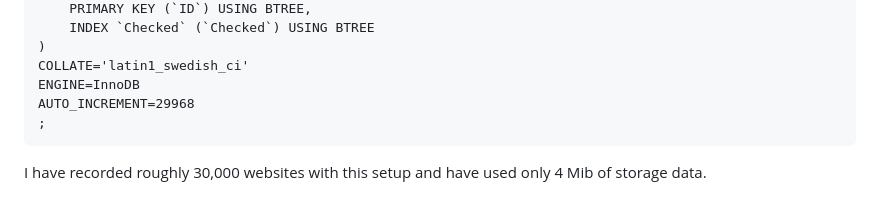
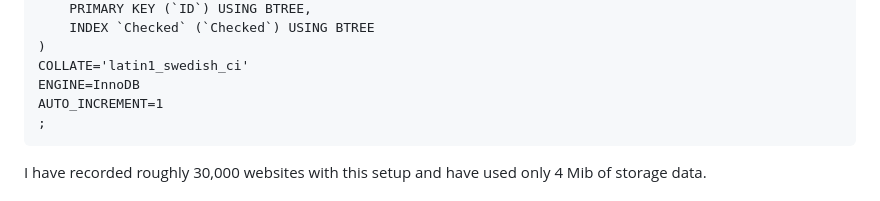
Before and after one commit to AnthonyBebek/WebsiteGrapher, a Markdown page: README.md, the part around the change. GitHub-like rendering.

Commit message:
Update README.md
Fixed Auto Increment value in SQL create script

````diff
--- a/README.md
+++ b/README.md
@@ -77,7 +77,7 @@ CREATE TABLE `sites` (
 )
 COLLATE='latin1_swedish_ci'
 ENGINE=InnoDB
-AUTO_INCREMENT=29968
+AUTO_INCREMENT=1
 ;
 ```
 
````
